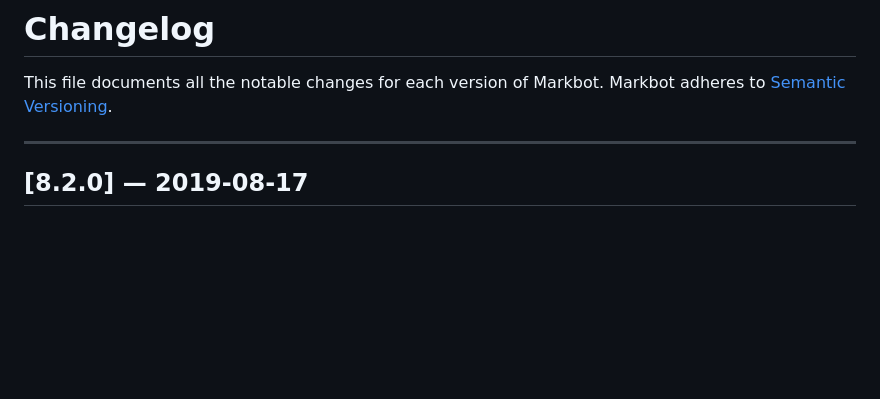
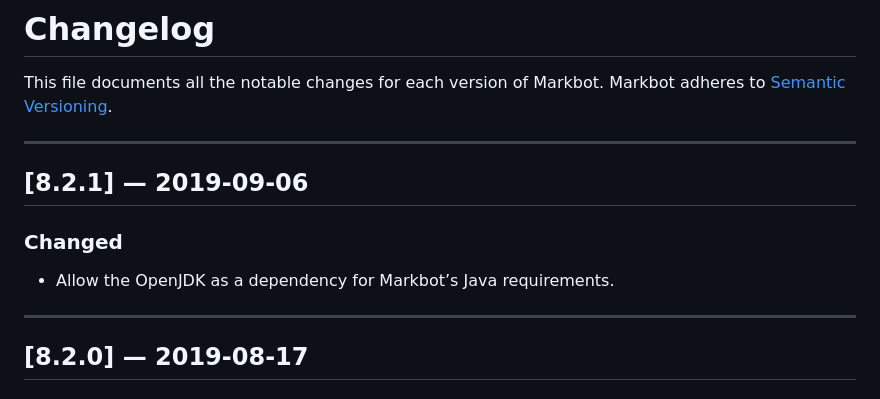
Before and after one commit to thomasjbradley/markbot, a Markdown page: CHANGELOG.md, the part around the change. Drawn GitHub-style; blank space fills up the shorter version.

```diff
--- a/CHANGELOG.md
+++ b/CHANGELOG.md
@@ -2,6 +2,14 @@
 
 This file documents all the notable changes for each version of Markbot.
 Markbot adheres to [Semantic Versioning](http://semver.org/).
+
+---
+
+## [8.2.1] — 2019-09-06
+
+### Changed
+
+- Allow the OpenJDK as a dependency for Markbot’s Java requirements.
 
 ---
 
```
Also changed, not shown: docs/install-java-developer-kit-mac.md (+3 -7 lines), docs/install-java-developer-kit-win.md (+3 -5 lines), docs/images/jdk-mac.jpg, docs/images/jdk-win.jpg, 1 other file.
